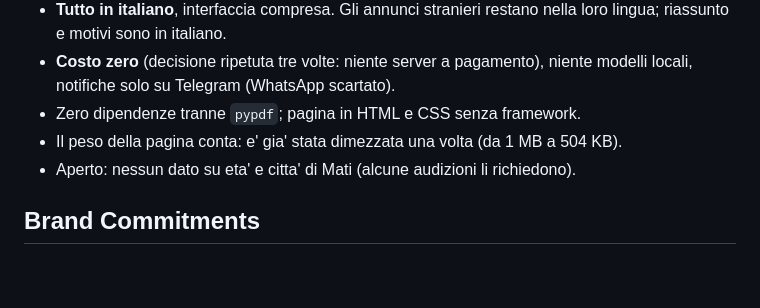
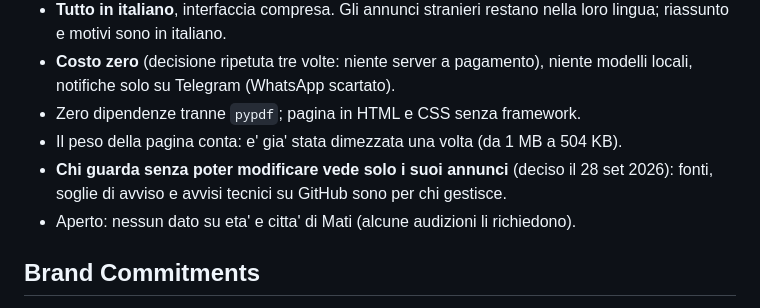
Before and after one commit to antoniomarti28-lab/monitor-bandi, a Markdown page: PRODUCT.md, the part around the change. Drawn GitHub-style; blank space fills up the shorter version.

Commit message:
Revisione della pagina (21/40) e decisione su chi guarda
Co-Authored-By: Claude Opus 5.5 <noreply@anthropic.com>

```diff
--- a/PRODUCT.md
+++ b/PRODUCT.md
@@ -77,6 +77,8 @@ capisce subito se puo' candidarsi, entro quando, e quanto ottiene o se viene pag
   modelli locali, notifiche solo su Telegram (WhatsApp scartato).
 - Zero dipendenze tranne `pypdf`; pagina in HTML e CSS senza framework.
 - Il peso della pagina conta: e' gia' stata dimezzata una volta (da 1 MB a 504 KB).
+- **Chi guarda senza poter modificare vede solo i suoi annunci** (deciso il 28 set
+  2026): fonti, soglie di avviso e avvisi tecnici su GitHub sono per chi gestisce.
 - Aperto: nessun dato su eta' e citta' di Mati (alcune audizioni li richiedono).
 
 ## Brand Commitments
```
Also changed, not shown: .impeccable/critique/2026-09-28T20-38-46Z__pagina-index-html.md (added, +51 -0 lines).
